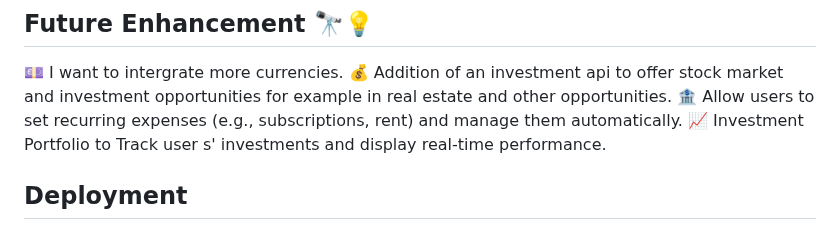
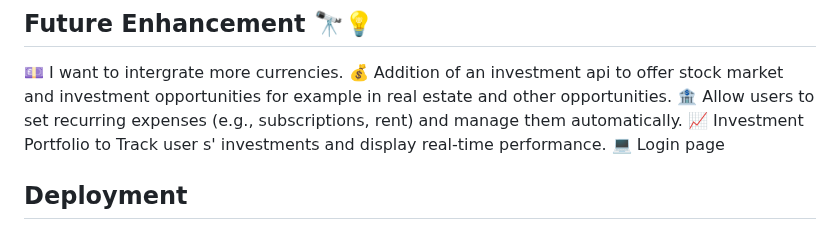
Before and after one commit to PaulRwagasana/Budgeting-app, a Markdown page: README.md, the part around the change. Drawn GitHub-style.

Commit message:
Budgetpal app

```diff
--- a/README.md
+++ b/README.md
@@ -60,6 +60,7 @@ If you have another expense re do the above and then add the expense to calculat
 💰 Addition of an investment api to offer stock market and investment opportunities for example in real estate and other opportunities.
 🏦 Allow users to set recurring expenses (e.g., subscriptions, rent) and manage them automatically.
 📈 Investment Portfolio to Track user s' investments and display real-time performance.
+💻 Login page
 
 ## Deployment
 This app was deployed on both of my web-01 and web-02 servers with the loadbalancer controlling the traffick.
```
